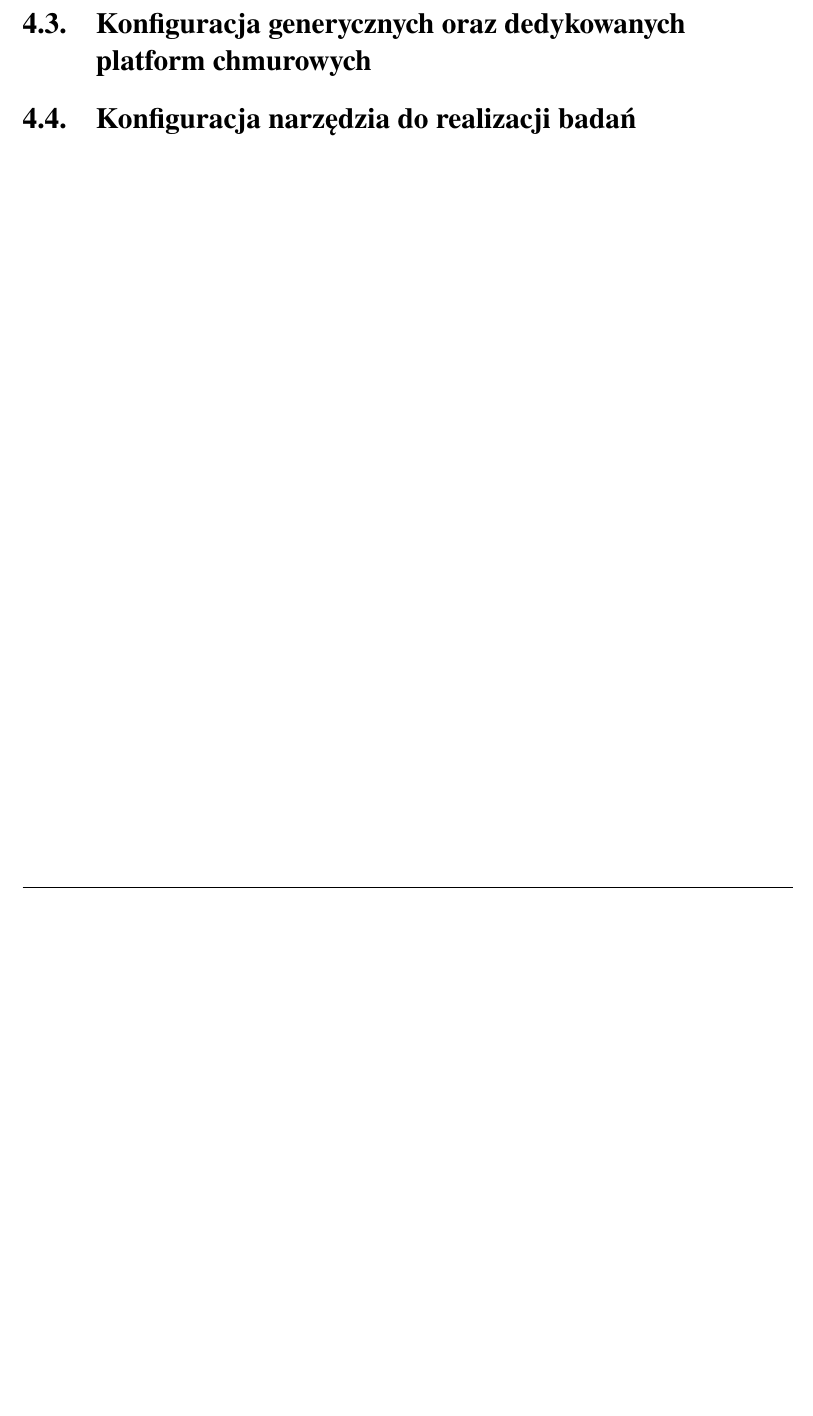
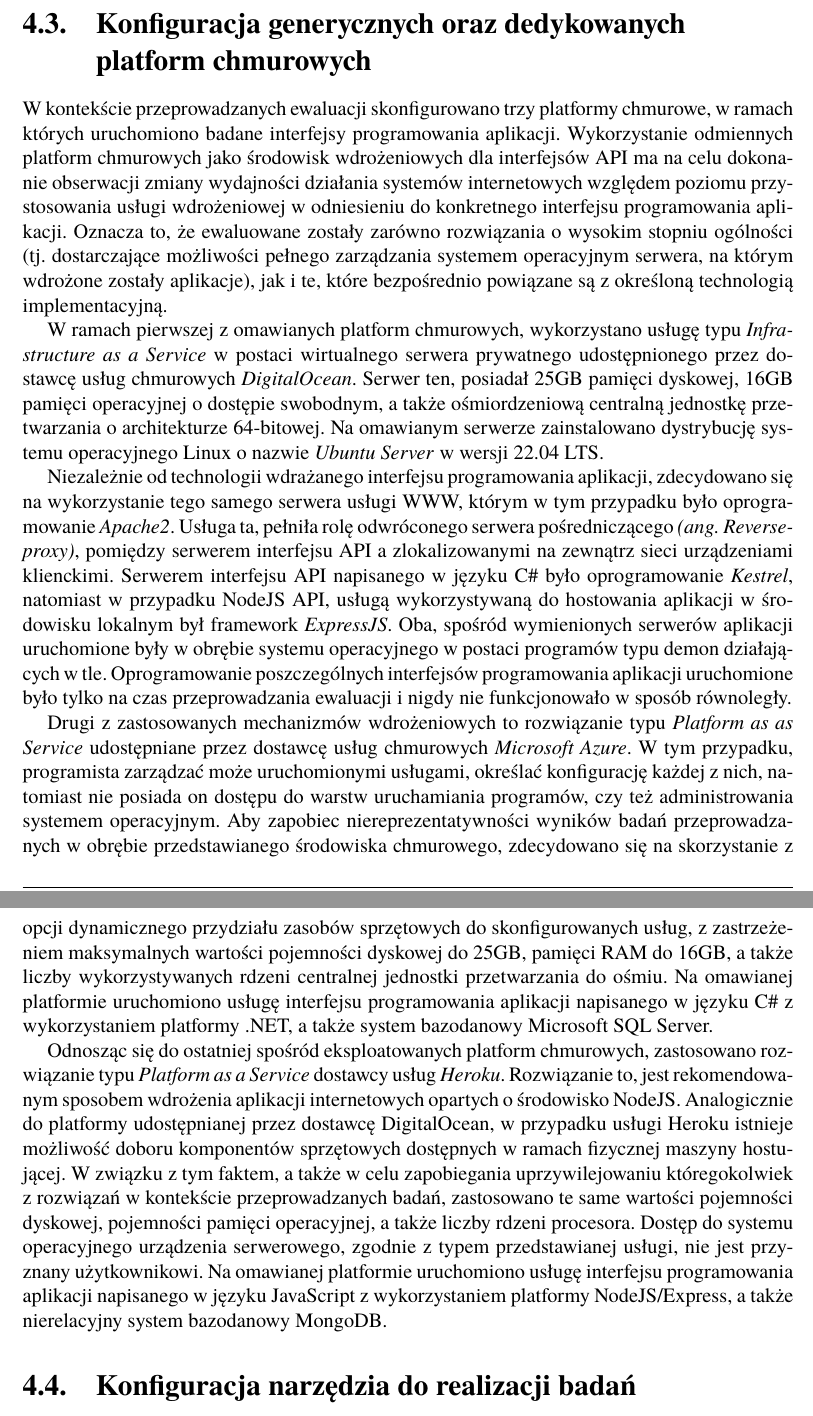
Before and after one commit to maciekgrzela/master-thesis, a LaTeX book (Dyplom.tex, which reads rozdzial04.tex): part of page 69 of 76 before the commit and two parts of pages 69 and 70 of 77 after it, the two joined at a grey line, cut so that both start at the same text, the shorter picture padded with empty space. Compiled offline with pdfLaTeX.

Commit message:
Cloud platforms config

```diff
--- a/rozdzial04.tex
+++ b/rozdzial04.tex
@@ -305,4 +305,13 @@ Co więcej, wprowadzono również następujące optymalizacje wydajności ściś
     \item Przekształcenie określonych pól ciągów tekstowych z typu \textit{NVARCHAR} wykorzystującego do kodowania pojedynczego znaku 2 bajty (kodowanie UTF16), do typu \textit{VARCHAR} wykorzystującego do kodowania pojedynczego znaku jeden bajt.
 \end{itemize}
 \section{Konfiguracja generycznych oraz dedykowanych platform chmurowych}
+W kontekście przeprowadzanych ewaluacji skonfigurowano trzy platformy chmurowe, w ramach których uruchomiono badane interfejsy programowania aplikacji. Wykorzystanie odmiennych platform chmurowych jako środowisk wdrożeniowych dla interfejsów API ma na celu dokonanie obserwacji zmiany wydajności działania systemów internetowych względem poziomu przystosowania usługi wdrożeniowej w odniesieniu do konkretnego interfejsu programowania aplikacji. Oznacza to, że ewaluowane zostały zarówno rozwiązania o wysokim stopniu ogólności (tj. dostarczające możliwości pełnego zarządzania systemem operacyjnym serwera, na którym wdrożone zostały aplikacje), jak i te, które bezpośrednio powiązane są z określoną technologią implementacyjną.
+
+W ramach pierwszej z omawianych platform chmurowych, wykorzystano usługę typu \textit{Infrastructure as a Service} w postaci wirtualnego serwera prywatnego udostępnionego przez dostawcę usług chmurowych \textit{DigitalOcean}. Serwer ten, posiadał 25GB pamięci dyskowej, 16GB pamięci operacyjnej o dostępie swobodnym, a także ośmiordzeniową centralną jednostkę przetwarzania o architekturze 64-bitowej. Na omawianym serwerze zainstalowano dystrybucję systemu operacyjnego Linux o nazwie \textit{Ubuntu Server} w wersji 22.04 LTS.
+
+Niezależnie od technologii wdrażanego interfejsu programowania aplikacji, zdecydowano się na wykorzystanie tego samego serwera usługi WWW, którym w tym przypadku było oprogramowanie \textit{Apache2}. Usługa ta, pełniła rolę odwróconego serwera pośredniczącego \textit{(ang. Reverse-proxy)}, pomiędzy serwerem interfejsu API a zlokalizowanymi na zewnątrz sieci urządzeniami klienckimi. Serwerem interfejsu API napisanego w języku C\# było oprogramowanie \textit{Kestrel}, natomiast w przypadku NodeJS API, usługą wykorzystywaną do hostowania aplikacji w środowisku lokalnym był framework \textit{ExpressJS}. Oba, spośród wymienionych serwerów aplikacji uruchomione były w obrębie systemu operacyjnego w postaci programów typu demon działających w tle. Oprogramowanie poszczególnych interfejsów programowania aplikacji uruchomione było tylko na czas przeprowadzania ewaluacji i nigdy nie funkcjonowało w sposób równoległy.
+
+Drugi z zastosowanych mechanizmów wdrożeniowych to rozwiązanie typu \textit{Platform as as Service} udostępniane przez dostawcę usług chmurowych \textit{Microsoft Azure}. W tym przypadku, programista zarządzać może uruchomionymi usługami, określać konfigurację każdej z nich, natomiast nie posiada on dostępu do warstw uruchamiania programów, czy też administrowania systemem operacyjnym. Aby zapobiec niereprezentatywności wyników badań przeprowadzanych w obrębie przedstawianego środowiska chmurowego, zdecydowano się na skorzystanie z opcji dynamicznego przydziału zasobów sprzętowych do skonfigurowanych usług, z zastrzeżeniem maksymalnych wartości pojemności dyskowej do 25GB, pamięci RAM do 16GB, a także liczby wykorzystywanych rdzeni centralnej jednostki przetwarzania do ośmiu. Na omawianej platformie uruchomiono usługę interfejsu programowania aplikacji napisanego w języku C\# z wykorzystaniem platformy .NET, a także system bazodanowy Microsoft SQL Server.
+
+Odnosząc się do ostatniej spośród eksploatowanych platform chmurowych, zastosowano rozwiązanie typu \textit{Platform as a Service} dostawcy usług \textit{Heroku}. Rozwiązanie to, jest rekomendowanym sposobem wdrożenia aplikacji internetowych opartych o środowisko NodeJS. Analogicznie do platformy udostępnianej przez dostawcę DigitalOcean, w przypadku usługi Heroku istnieje możliwość doboru komponentów sprzętowych dostępnych w ramach fizycznej maszyny hostującej. W związku z tym faktem, a także w celu zapobiegania uprzywilejowaniu któregokolwiek z rozwiązań w kontekście przeprowadzanych badań, zastosowano te same wartości pojemności dyskowej, pojemności pamięci operacyjnej, a także liczby rdzeni procesora. Dostęp do systemu operacyjnego urządzenia serwerowego, zgodnie z typem przedstawianej usługi, nie jest przyznany użytkownikowi. Na omawianej platformie uruchomiono usługę interfejsu programowania aplikacji napisanego w języku JavaScript z wykorzystaniem platformy NodeJS/Express, a także nierelacyjny system bazodanowy MongoDB.
 \section{Konfiguracja narzędzia do realizacji badań}
```
Also changed, not shown: 11 other files.
